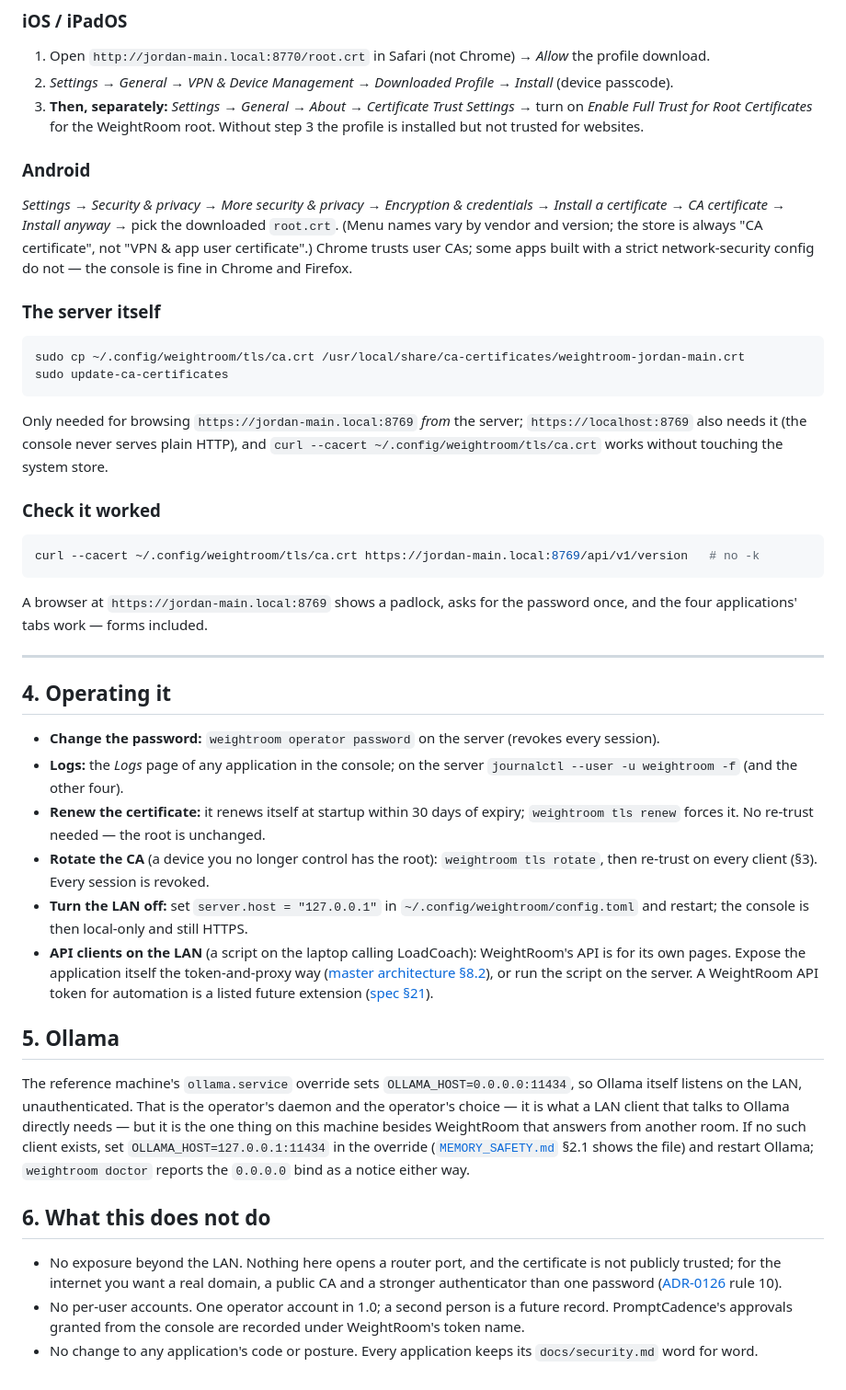
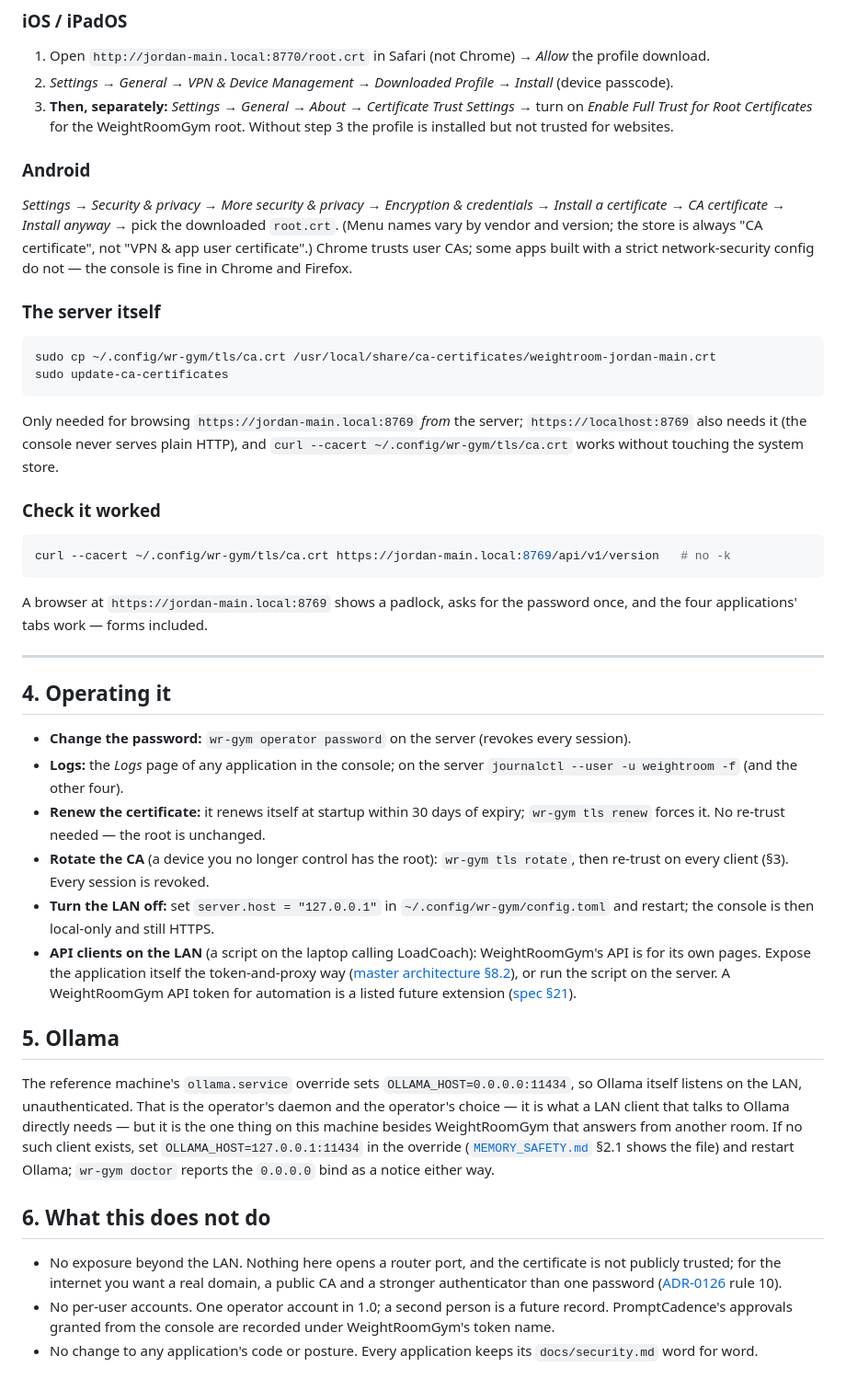
Before and after one commit to JPKell/IdeaPress, a Markdown page: docs/LAN_ACCESS.md, the part around one of its changes. Shown at 92% size. Drawn GitHub-style.

````diff
--- a/docs/LAN_ACCESS.md
+++ b/docs/LAN_ACCESS.md
@@ -150,7 +150,7 @@ the following store* → **Trusted Root Certification Authorities**.
    download.
 2. *Settings → General → VPN & Device Management → Downloaded Profile → Install* (device passcode).
 3. **Then, separately:** *Settings → General → About → Certificate Trust Settings* → turn on
-   *Enable Full Trust for Root Certificates* for the WeightRoom root. Without step 3 the profile is
+   *Enable Full Trust for Root Certificates* for the WeightRoomGym root. Without step 3 the profile is
    installed but not trusted for websites.
 
 ### Android
@@ -164,18 +164,18 @@ not — the console is fine in Chrome and Firefox.
 ### The server itself
 
 ```bash
-sudo cp ~/.config/weightroom/tls/ca.crt /usr/local/share/ca-certificates/weightroom-jordan-main.crt
+sudo cp ~/.config/wr-gym/tls/ca.crt /usr/local/share/ca-certificates/weightroom-jordan-main.crt
 sudo update-ca-certificates
 ```
 
 Only needed for browsing `https://jordan-main.local:8769` *from* the server; `https://localhost:8769`
-also needs it (the console never serves plain HTTP), and `curl --cacert ~/.config/weightroom/tls/ca.crt`
+also needs it (the console never serves plain HTTP), and `curl --cacert ~/.config/wr-gym/tls/ca.crt`
 works without touching the system store.
 
 ### Check it worked
 
 ```bash
-curl --cacert ~/.config/weightroom/tls/ca.crt https://jordan-main.local:8769/api/v1/version   # no -k
+curl --cacert ~/.config/wr-gym/tls/ca.crt https://jordan-main.local:8769/api/v1/version   # no -k
 ```
 
 A browser at `https://jordan-main.local:8769` shows a padlock, asks for the password once, and the
@@ -185,19 +185,19 @@ four applications' tabs work — forms included.
 
 ## 4. Operating it
 
-* **Change the password:** `weightroom operator password` on the server (revokes every session).
+* **Change the password:** `wr-gym operator password` on the server (revokes every session).
 * **Logs:** the *Logs* page of any application in the console; on the server
   `journalctl --user -u weightroom -f` (and the other four).
-* **Renew the certificate:** it renews itself at startup within 30 days of expiry; `weightroom tls
+* **Renew the certificate:** it renews itself at startup within 30 days of expiry; `wr-gym tls
   renew` forces it. No re-trust needed — the root is unchanged.
-* **Rotate the CA** (a device you no longer control has the root): `weightroom tls rotate`, then
+* **Rotate the CA** (a device you no longer control has the root): `wr-gym tls rotate`, then
   re-trust on every client (§3). Every session is revoked.
-* **Turn the LAN off:** set `server.host = "127.0.0.1"` in `~/.config/weightroom/config.toml`
+* **Turn the LAN off:** set `server.host = "127.0.0.1"` in `~/.config/wr-gym/config.toml`
   and restart; the console is then local-only and still HTTPS.
-* **API clients on the LAN** (a script on the laptop calling LoadCoach): WeightRoom's API is for
+* **API clients on the LAN** (a script on the laptop calling LoadCoach): WeightRoomGym's API is for
   its own pages. Expose the application itself the token-and-proxy way
   ([master architecture §8.2](architecture/master-architecture.md)), or run the script on the
-  server. A WeightRoom API token for automation is a listed future extension
+  server. A WeightRoomGym API token for automation is a listed future extension
   ([spec §21](apps/weightroom/spec.md)).
 
 ## 5. Ollama
@@ -205,9 +205,9 @@ four applications' tabs work — forms included.
 The reference machine's `ollama.service` override sets `OLLAMA_HOST=0.0.0.0:11434`, so Ollama
 itself listens on the LAN, unauthenticated. That is the operator's daemon and the operator's
 choice — it is what a LAN client that talks to Ollama directly needs — but it is the one thing on
-this machine besides WeightRoom that answers from another room. If no such client exists, set
+this machine besides WeightRoomGym that answers from another room. If no such client exists, set
 `OLLAMA_HOST=127.0.0.1:11434` in the override ([`MEMORY_SAFETY.md`](MEMORY_SAFETY.md) §2.1 shows
-the file) and restart Ollama; `weightroom doctor` reports the `0.0.0.0` bind as a notice either way.
+the file) and restart Ollama; `wr-gym doctor` reports the `0.0.0.0` bind as a notice either way.
 
 ## 6. What this does not do
 
@@ -216,6 +216,6 @@ the file) and restart Ollama; `weightroom doctor` reports the `0.0.0.0` bind as
   authenticator than one password ([ADR-0126](adr/0126-weightroom-is-the-only-service-on-the-lan-and-terminates-tls-with-its-own-ca.md)
   rule 10).
 * No per-user accounts. One operator account in 1.0; a second person is a future record.
-  PromptCadence's approvals granted from the console are recorded under WeightRoom's token name.
+  PromptCadence's approvals granted from the console are recorded under WeightRoomGym's token name.
 * No change to any application's code or posture. Every application keeps its `docs/security.md`
   word for word.
````
Also changed, not shown: other parts of docs/LAN_ACCESS.md (+16 -16 lines).
